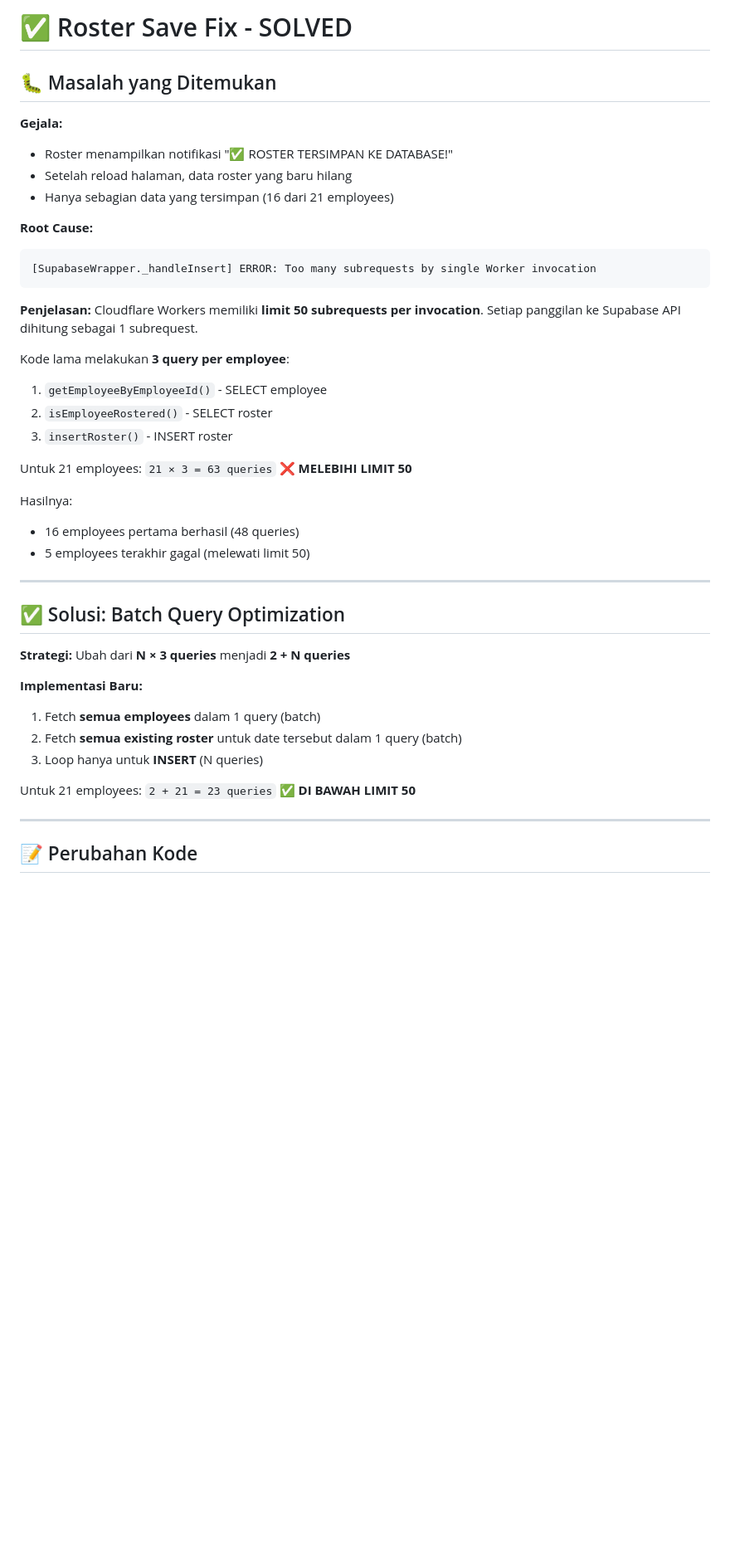
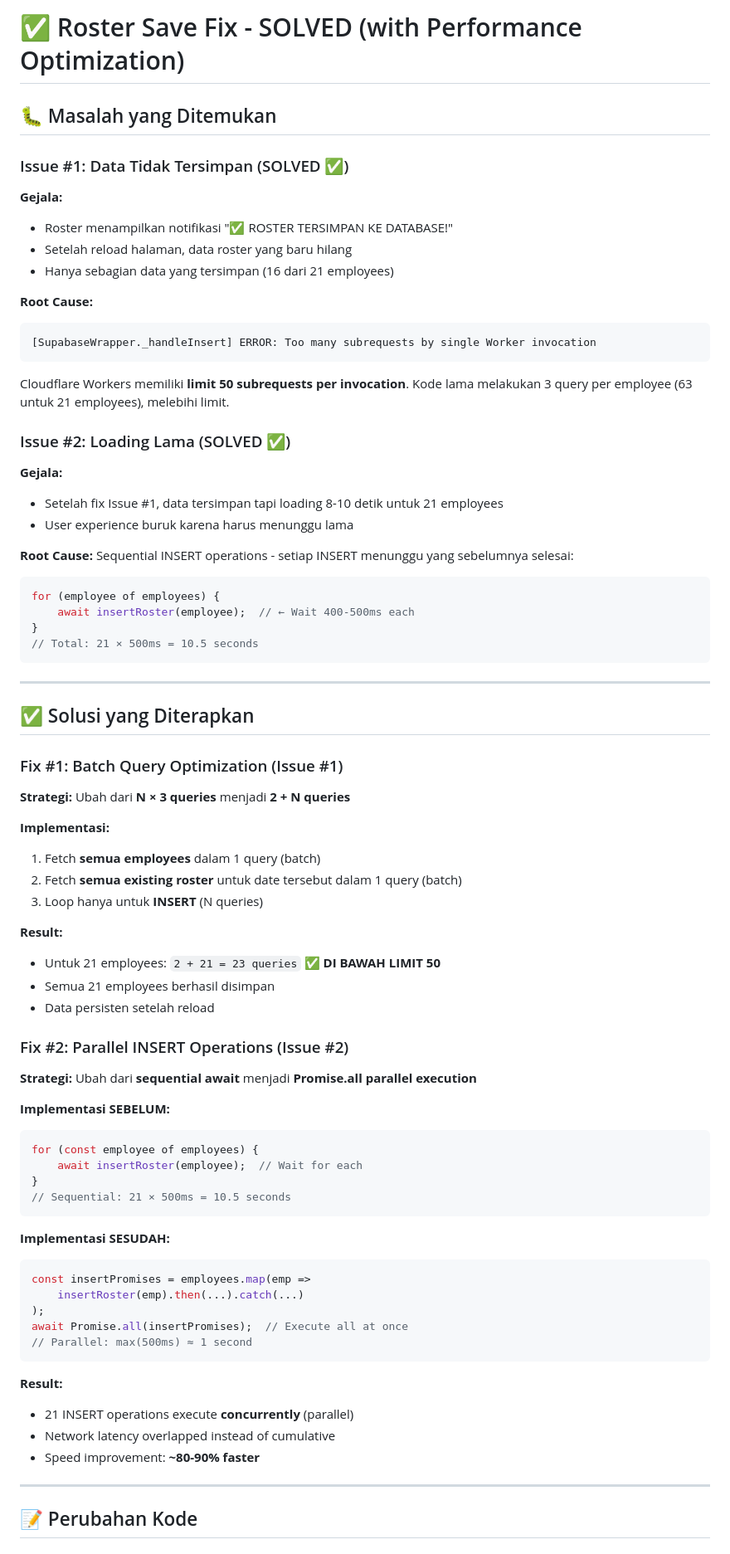
Before and after one commit to raphien24/spx-soko-attendance, a Markdown page: ROSTER-SAVE-FIX.md, the part around one of its changes. Shown at 83% size. Drawn GitHub-style; blank space fills up the shorter version.

Commit message:
docs: update ROSTER-SAVE-FIX with performance optimization details

````diff
--- a/ROSTER-SAVE-FIX.md
+++ b/ROSTER-SAVE-FIX.md
@@ -1,7 +1,8 @@
-# ✅ Roster Save Fix - SOLVED
+# ✅ Roster Save Fix - SOLVED (with Performance Optimization)
 
 ## 🐛 Masalah yang Ditemukan
 
+### Issue #1: Data Tidak Tersimpan (SOLVED ✅)
 **Gejala:**
 - Roster menampilkan notifikasi "✅ ROSTER TERSIMPAN KE DATABASE!"
 - Setelah reload halaman, data roster yang baru hilang
@@ -12,33 +13,67 @@
 [SupabaseWrapper._handleInsert] ERROR: Too many subrequests by single Worker invocation
 ```
 
-**Penjelasan:**
-Cloudflare Workers memiliki **limit 50 subrequests per invocation**. Setiap panggilan ke Supabase API dihitung sebagai 1 subrequest.
+Cloudflare Workers memiliki **limit 50 subrequests per invocation**. Kode lama melakukan 3 query per employee (63 untuk 21 employees), melebihi limit.
 
-Kode lama melakukan **3 query per employee**:
-1. `getEmployeeByEmployeeId()` - SELECT employee
-2. `isEmployeeRostered()` - SELECT roster
-3. `insertRoster()` - INSERT roster
+### Issue #2: Loading Lama (SOLVED ✅)
+**Gejala:**
+- Setelah fix Issue #1, data tersimpan tapi loading 8-10 detik untuk 21 employees
+- User experience buruk karena harus menunggu lama
 
-Untuk 21 employees: `21 × 3 = 63 queries` ❌ **MELEBIHI LIMIT 50**
-
-Hasilnya:
-- 16 employees pertama berhasil (48 queries)
-- 5 employees terakhir gagal (melewati limit 50)
+**Root Cause:**
+Sequential INSERT operations - setiap INSERT menunggu yang sebelumnya selesai:
+```javascript
+for (employee of employees) {
+    await insertRoster(employee);  // ← Wait 400-500ms each
+}
+// Total: 21 × 500ms = 10.5 seconds
+```
 
 ---
 
-## ✅ Solusi: Batch Query Optimization
+## ✅ Solusi yang Diterapkan
+
+### Fix #1: Batch Query Optimization (Issue #1)
 
 **Strategi:**
 Ubah dari **N × 3 queries** menjadi **2 + N queries**
 
-**Implementasi Baru:**
+**Implementasi:**
 1. Fetch **semua employees** dalam 1 query (batch)
 2. Fetch **semua existing roster** untuk date tersebut dalam 1 query (batch)
 3. Loop hanya untuk **INSERT** (N queries)
 
-Untuk 21 employees: `2 + 21 = 23 queries` ✅ **DI BAWAH LIMIT 50**
+**Result:**
+- Untuk 21 employees: `2 + 21 = 23 queries` ✅ **DI BAWAH LIMIT 50**
+- Semua 21 employees berhasil disimpan
+- Data persisten setelah reload
+
+### Fix #2: Parallel INSERT Operations (Issue #2)
+
+**Strategi:**
+Ubah dari **sequential await** menjadi **Promise.all parallel execution**
+
+**Implementasi SEBELUM:**
+```javascript
+for (const employee of employees) {
+    await insertRoster(employee);  // Wait for each
+}
+// Sequential: 21 × 500ms = 10.5 seconds
+```
+
+**Implementasi SESUDAH:**
+```javascript
+const insertPromises = employees.map(emp =>
+    insertRoster(emp).then(...).catch(...)
+);
+await Promise.all(insertPromises);  // Execute all at once
+// Parallel: max(500ms) ≈ 1 second
+```
+
+**Result:**
+- 21 INSERT operations execute **concurrently** (parallel)
+- Network latency overlapped instead of cumulative
+- Speed improvement: **~80-90% faster**
 
 ---
 
````
Also changed, not shown: other parts of ROSTER-SAVE-FIX.md (+29 -13 lines).
